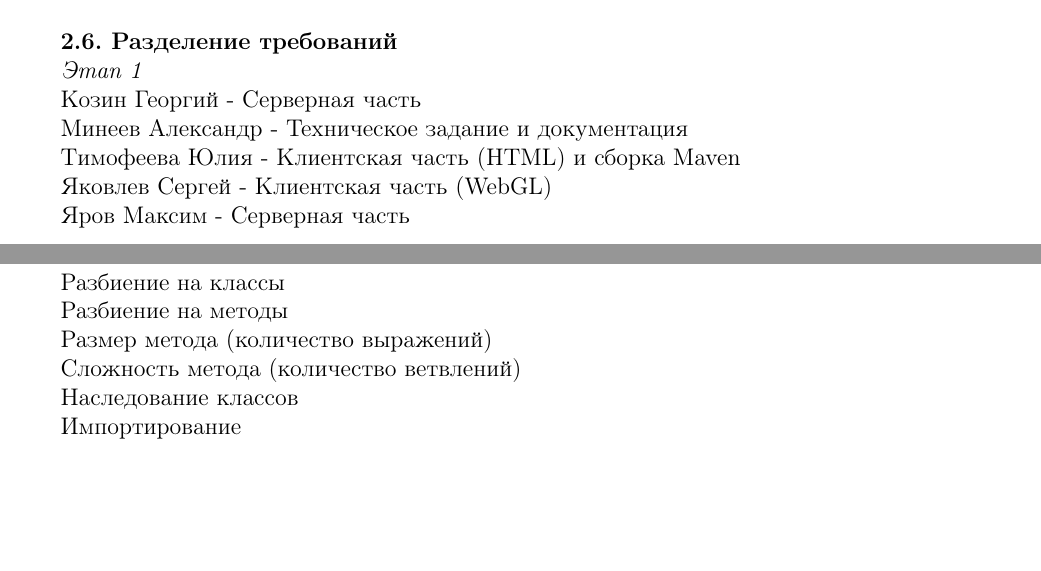
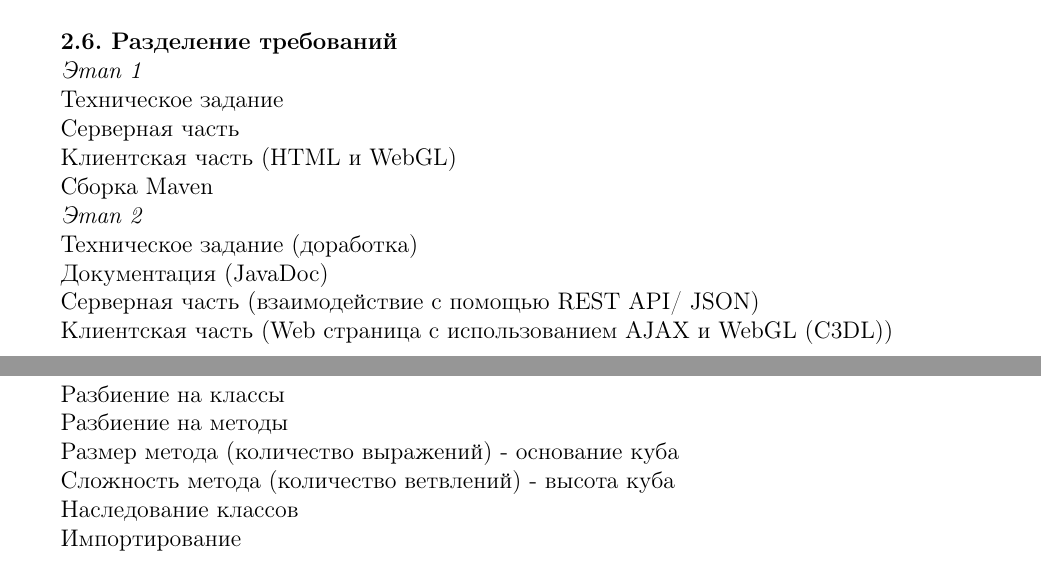
Before and after one commit to myarov/arcocode, a LaTeX document (src/main/latex/documentation/documentation.tex): two parts of pages 3 and 5 of 6, joined at a grey line, cut so that both start at the same text, the shorter picture padded with empty space. Compiled offline with pdfLaTeX.

Commit message:
Изменения в ТЗ
Обновление раздела "Разделение требований" и некоторые небольшие
дополнения

```diff
--- a/src/main/latex/documentation/documentation.tex
+++ b/src/main/latex/documentation/documentation.tex
@@ -80,15 +80,24 @@
 
 		\textit{Этап 1}
 
-		Козин Георгий - Серверная часть
+		Техническое задание
 
-		Минеев Александр - Техническое задание и документация
+                Серверная часть
 
-		Тимофеева Юлия - Клиентская часть (HTML) и сборка Maven
+		Клиентская часть (HTML и WebGL)
 
-		Яковлев Сергей - Клиентская часть (WebGL)
+                Сборка Maven
 
-		Яров Максим - Серверная часть
+                \textit{Этап 2}
+
+		Техническое задание (доработка)
+
+                Документация (JavaDoc)
+
+                Серверная часть (взаимодействие с помощью REST API/ JSON)
+
+		Клиентская часть (Web страница с использованием AJAX и WebGL (C3DL))
+
 \maketitle
 \newpage
 \textbf{3. Требования к внешнему интерфейсу}
@@ -127,9 +136,9 @@
 
 	Разбиение на методы
 
-	Размер метода (количество выражений)
+	Размер метода (количество выражений) - основание куба
 
-	Сложность метода (количество ветвлений)
+	Сложность метода (количество ветвлений) - высота куба
 
 	Наследование классов
 
```
Also changed, not shown: src/main/latex/documentation/documentation.tex (2 more changed lines).
